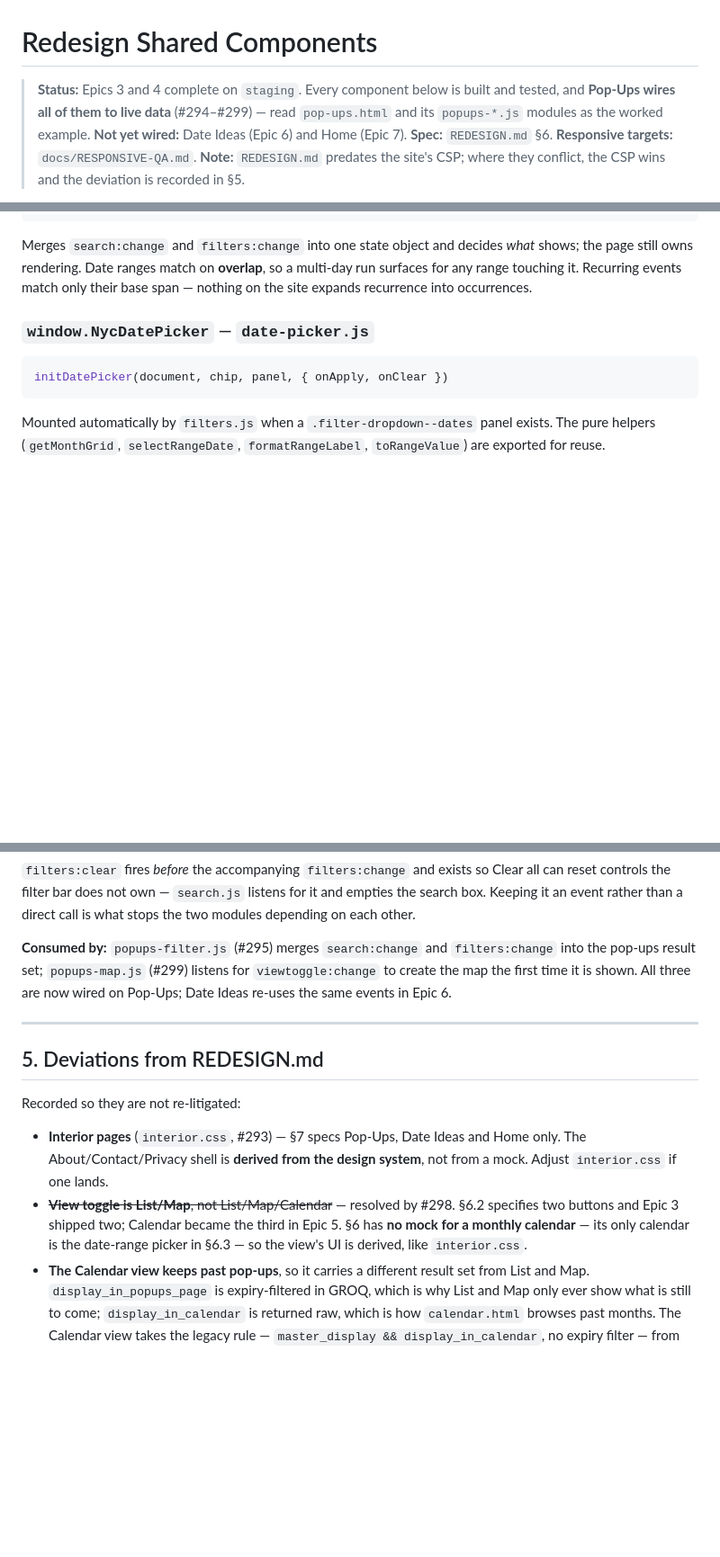
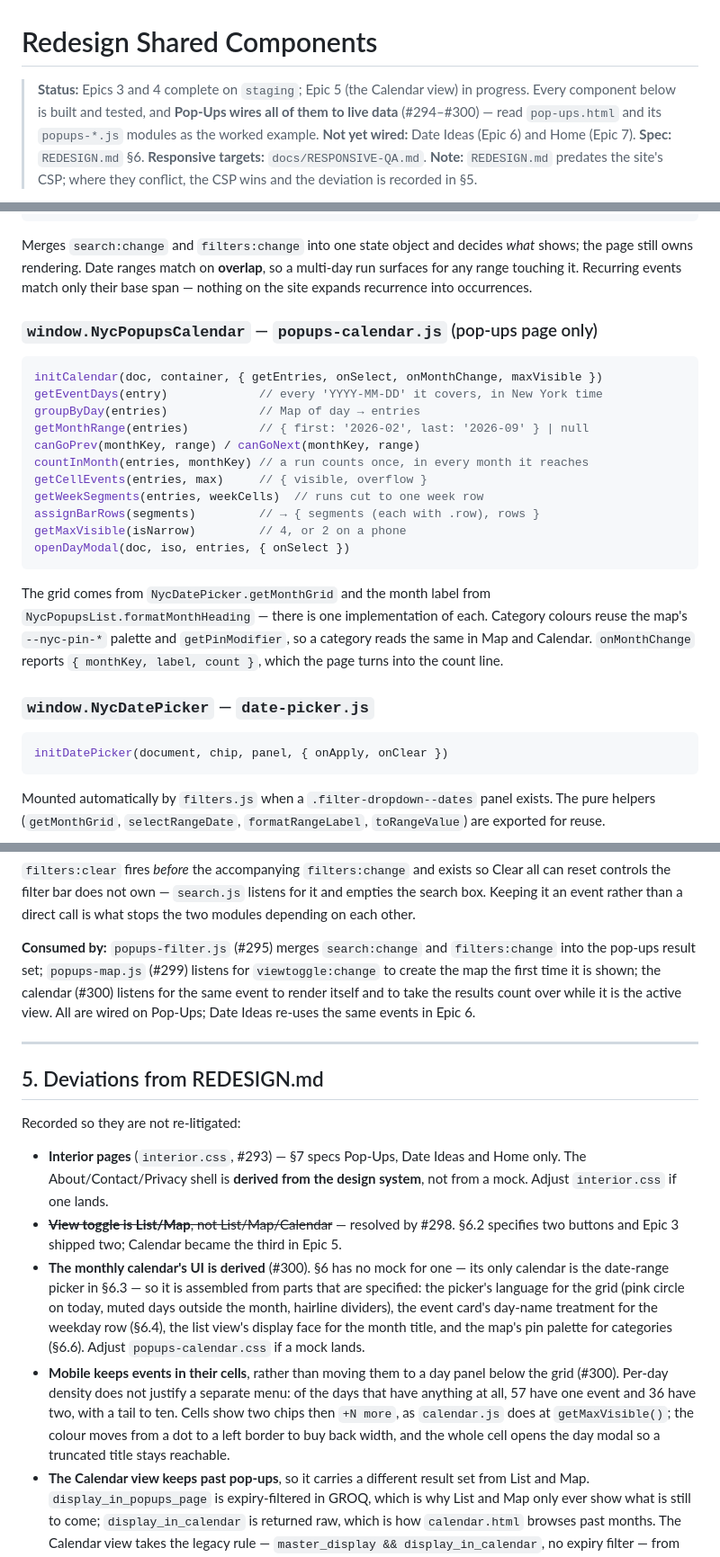
Before and after one commit to anewbegin95/project-pizza, a Markdown page: docs/redesign-components.md, 3 parts joined by grey strips. Shown at 90% size. GitHub-like rendering; blank space fills up the shorter version.

````diff
--- a/docs/redesign-components.md
+++ b/docs/redesign-components.md
@@ -1,8 +1,9 @@
 # Redesign Shared Components
 
-> **Status:** Epics 3 and 4 complete on `staging`. Every component below is
-> built and tested, and **Pop-Ups wires all of them to live data** (#294–#299) —
-> read `pop-ups.html` and its `popups-*.js` modules as the worked example.
+> **Status:** Epics 3 and 4 complete on `staging`; Epic 5 (the Calendar view)
+> in progress. Every component below is built and tested, and **Pop-Ups wires
+> all of them to live data** (#294–#300) — read `pop-ups.html` and its
+> `popups-*.js` modules as the worked example.
 > **Not yet wired:** Date Ideas (Epic 6) and Home (Epic 7).
 > **Spec:** `REDESIGN.md` §6. **Responsive targets:** `docs/RESPONSIVE-QA.md`.
 > **Note:** `REDESIGN.md` predates the site's CSP; where they conflict, the CSP
@@ -119,6 +132,26 @@ Merges `search:change` and `filters:change` into one state object and decides
 *what* shows; the page still owns rendering. Date ranges match on **overlap**,
 so a multi-day run surfaces for any range touching it. Recurring events match
 only their base span — nothing on the site expands recurrence into occurrences.
+
+### `window.NycPopupsCalendar` — `popups-calendar.js` (pop-ups page only)
+```js
+initCalendar(doc, container, { getEntries, onSelect, onMonthChange, maxVisible })
+getEventDays(entry)             // every 'YYYY-MM-DD' it covers, in New York time
+groupByDay(entries)             // Map of day → entries
+getMonthRange(entries)          // { first: '2026-02', last: '2026-09' } | null
+canGoPrev(monthKey, range) / canGoNext(monthKey, range)
+countInMonth(entries, monthKey) // a run counts once, in every month it reaches
+getCellEvents(entries, max)     // { visible, overflow }
+getWeekSegments(entries, weekCells)  // runs cut to one week row
+assignBarRows(segments)         // → { segments (each with .row), rows }
+getMaxVisible(isNarrow)         // 4, or 2 on a phone
+openDayModal(doc, iso, entries, { onSelect })
+```
+The grid comes from `NycDatePicker.getMonthGrid` and the month label from
+`NycPopupsList.formatMonthHeading` — there is one implementation of each.
+Category colours reuse the map's `--nyc-pin-*` palette and `getPinModifier`,
+so a category reads the same in Map and Calendar. `onMonthChange` reports
+`{ monthKey, label, count }`, which the page turns into the count line.
 
 ### `window.NycDatePicker` — `date-picker.js`
 ```js
@@ -158,8 +191,10 @@ call is what stops the two modules depending on each other.
 
 **Consumed by:** `popups-filter.js` (#295) merges `search:change` and
 `filters:change` into the pop-ups result set; `popups-map.js` (#299) listens for
-`viewtoggle:change` to create the map the first time it is shown. All three are
-now wired on Pop-Ups; Date Ideas re-uses the same events in Epic 6.
+`viewtoggle:change` to create the map the first time it is shown; the calendar
+(#300) listens for the same event to render itself and to take the results
+count over while it is the active view. All are wired on Pop-Ups; Date Ideas
+re-uses the same events in Epic 6.
 
 ---
 
@@ -172,9 +207,21 @@ Recorded so they are not re-litigated:
   system**, not from a mock. Adjust `interior.css` if one lands.
 - ~~**View toggle is List/Map**, not List/Map/Calendar~~ — resolved by #298.
   §6.2 specifies two buttons and Epic 3 shipped two; Calendar became the third
-  in Epic 5. §6 has **no mock for a monthly calendar** — its only calendar is
-  the date-range picker in §6.3 — so the view's UI is derived, like
-  `interior.css`.
+  in Epic 5.
+- **The monthly calendar's UI is derived** (#300). §6 has no mock for one — its
+  only calendar is the date-range picker in §6.3 — so it is assembled from
+  parts that are specified: the picker's language for the grid (pink circle on
+  today, muted days outside the month, hairline dividers), the event card's
+  day-name treatment for the weekday row (§6.4), the list view's display face
+  for the month title, and the map's pin palette for categories (§6.6).
+  Adjust `popups-calendar.css` if a mock lands.
+- **Mobile keeps events in their cells**, rather than moving them to a day
+  panel below the grid (#300). Per-day density does not justify a separate
+  menu: of the days that have anything at all, 57 have one event and 36 have
+  two, with a tail to ten. Cells show two chips then `+N more`, as
+  `calendar.js` does at `getMaxVisible()`; the colour moves from a dot to a
+  left border to buy back width, and the whole cell opens the day modal so a
+  truncated title stays reachable.
 - **The Calendar view keeps past pop-ups**, so it carries a different result
   set from List and Map. `display_in_popups_page` is expiry-filtered in GROQ,
   which is why List and Map only ever show what is still to come;
````
Also changed, not shown: other parts of docs/redesign-components.md (+33 -4 lines).
